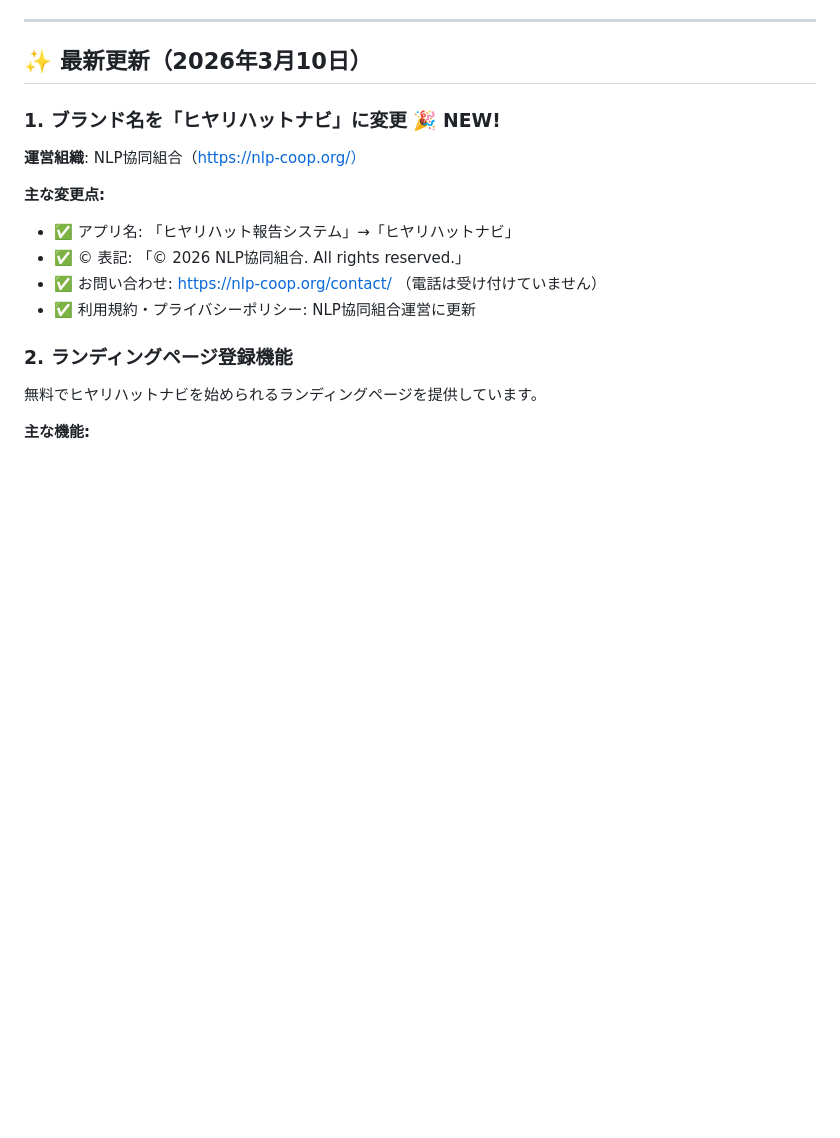
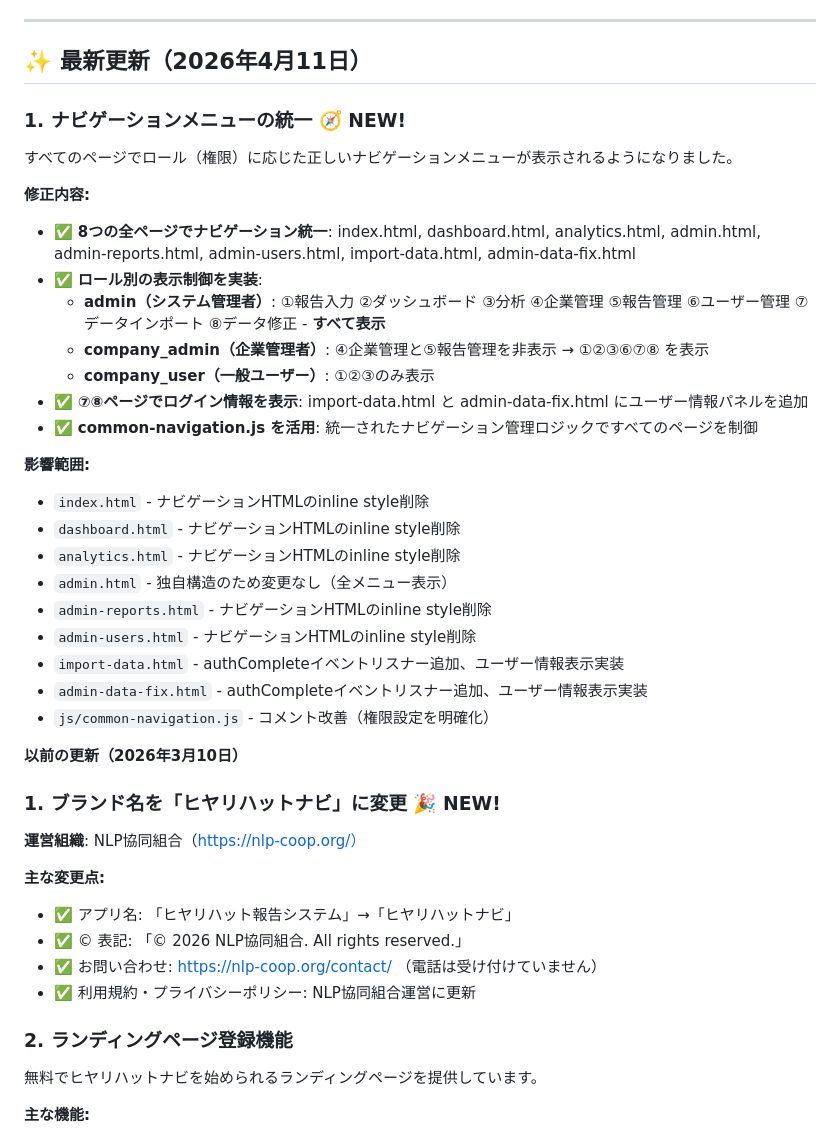
Before and after one commit to akari-imai-cyber/hiyari-hatto-system, a Markdown page: README.md, the part around the change. GitHub-like rendering; blank space fills up the shorter version.

```diff
--- a/README.md
+++ b/README.md
@@ -49,7 +49,33 @@
 
 ---
 
-## ✨ 最新更新（2026年3月10日）
+## ✨ 最新更新（2026年4月11日）
+
+### 1. ナビゲーションメニューの統一 🧭 **NEW!**
+
+すべてのページでロール（権限）に応じた正しいナビゲーションメニューが表示されるようになりました。
+
+**修正内容:**
+- ✅ **8つの全ページでナビゲーション統一**: index.html, dashboard.html, analytics.html, admin.html, admin-reports.html, admin-users.html, import-data.html, admin-data-fix.html
+- ✅ **ロール別の表示制御を実装**:
+  - **admin（システム管理者）**: ①報告入力 ②ダッシュボード ③分析 ④企業管理 ⑤報告管理 ⑥ユーザー管理 ⑦データインポート ⑧データ修正 - **すべて表示**
+  - **company_admin（企業管理者）**: ④企業管理と⑤報告管理を非表示 → ①②③⑥⑦⑧ を表示
+  - **company_user（一般ユーザー）**: ①②③のみ表示
+- ✅ **⑦⑧ページでログイン情報を表示**: import-data.html と admin-data-fix.html にユーザー情報パネルを追加
+- ✅ **common-navigation.js を活用**: 統一されたナビゲーション管理ロジックですべてのページを制御
+
+**影響範囲:**
+- `index.html` - ナビゲーションHTMLのinline style削除
+- `dashboard.html` - ナビゲーションHTMLのinline style削除
+- `analytics.html` - ナビゲーションHTMLのinline style削除
+- `admin.html` - 独自構造のため変更なし（全メニュー表示）
+- `admin-reports.html` - ナビゲーションHTMLのinline style削除
+- `admin-users.html` - ナビゲーションHTMLのinline style削除
+- `import-data.html` - authCompleteイベントリスナー追加、ユーザー情報表示実装
+- `admin-data-fix.html` - authCompleteイベントリスナー追加、ユーザー情報表示実装
+- `js/common-navigation.js` - コメント改善（権限設定を明確化）
+
+**以前の更新（2026年3月10日）**
 
 ### 1. ブランド名を「ヒヤリハットナビ」に変更 🎉 **NEW!**
 
```
